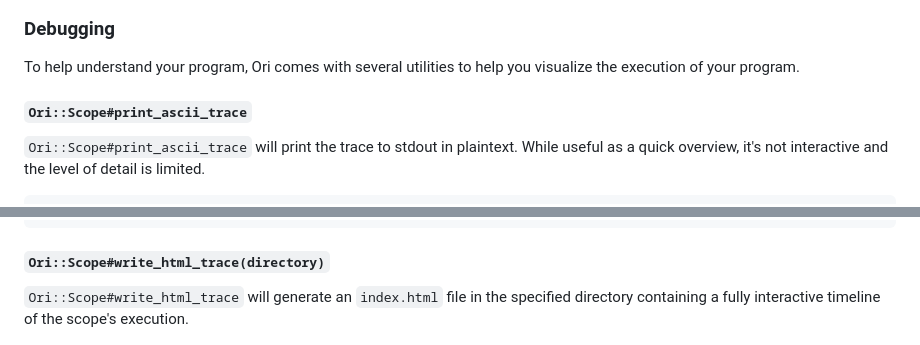
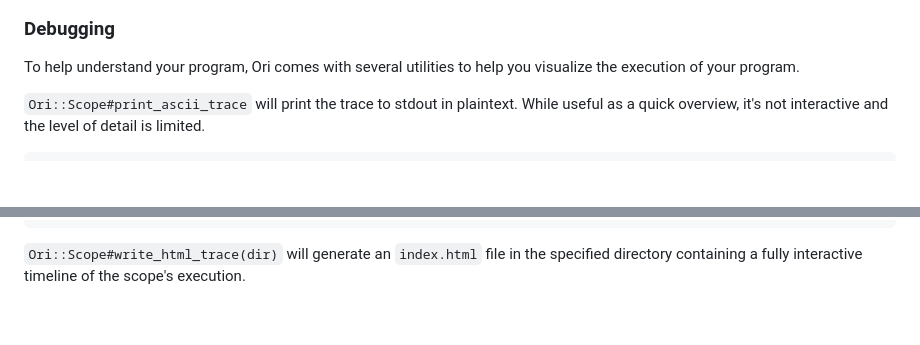
Before and after one commit to jahfer/ori, a Markdown page: README.md, 2 parts joined by grey strips. GitHub-like rendering; blank space fills up the shorter version.

Commit message:
More README tweaks

````diff
--- a/README.md
+++ b/README.md
@@ -128,8 +128,6 @@ end
 
 To help understand your program, Ori comes with several utilities to help you visualize the execution of your program.
 
-#### `Ori::Scope#print_ascii_trace`
-
 `Ori::Scope#print_ascii_trace` will print the trace to stdout in plaintext. While useful as a quick overview, it's not interactive and the level of detail is limited.
 
 ```ruby
@@ -149,9 +147,7 @@ Fiber 3    |        █▶╎--▶╎----------------------▶╎---------------
 Legend: (█ Start) (▒ Finish) (═ Running) (~ IO-Wait) (. Sleeping) (╎ Yield) (✗ Error)
 ```
 
-#### `Ori::Scope#write_html_trace(directory)`
-
-`Ori::Scope#write_html_trace` will generate an `index.html` file in the specified directory containing a fully interactive timeline of the scope's execution.
+`Ori::Scope#write_html_trace(dir)` will generate an `index.html` file in the specified directory containing a fully interactive timeline of the scope's execution.
 
 ![Trace visualization](./docs/images/example_trace.png)
 
````
Also changed, not shown: docs/images/example_trace_tag.png (added).
